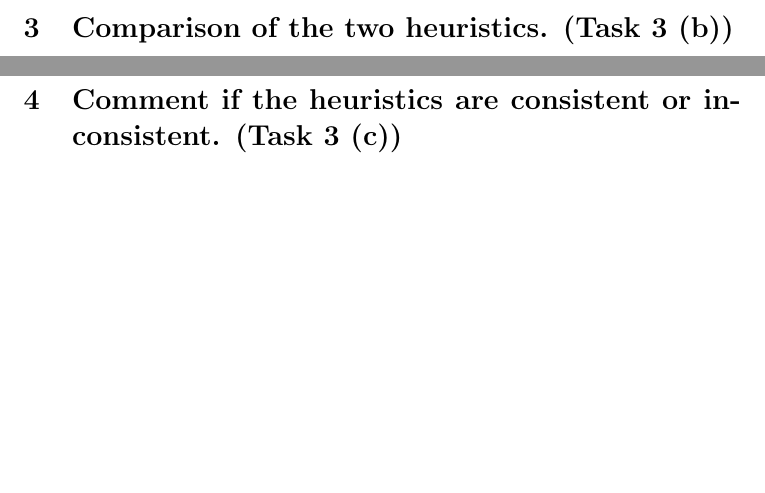
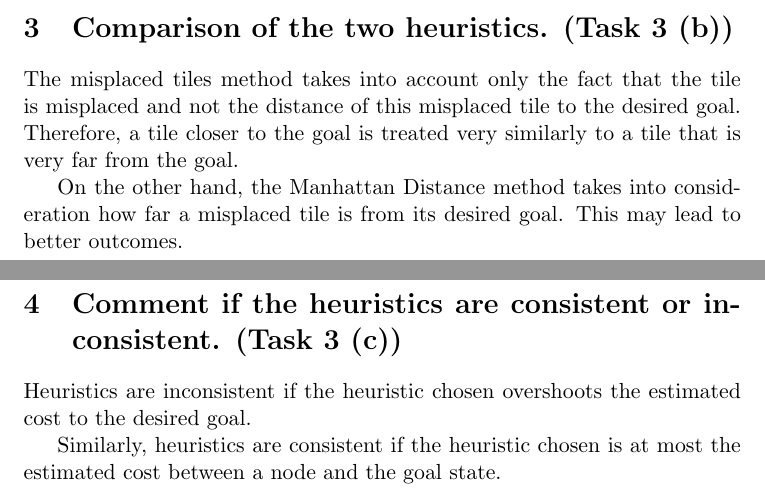
Before and after one commit to kiranvasudev/Greedy-Search-and-A-, a LaTeX document (Greedy/AIR_GROUP_10052016.tex): two parts of pages 8 and 9 of 9, joined at a grey line, cut so that both start at the same text, the shorter picture padded with empty space. Compiled offline with pdfLaTeX.

Commit message:
Adding completed tex file with comparison of heuristics

```diff
--- a/Greedy/AIR_GROUP_10052016.tex
+++ b/Greedy/AIR_GROUP_10052016.tex
@@ -79,9 +79,13 @@ A heuristic function is one that estimates the cost of the path from a node to t
 
 \newpage
 \section{Comparison of the two heuristics. (Task 3 (b))}
-% Not decided yet.
+The misplaced tiles method takes into account only the fact that the tile is misplaced and not the distance of this misplaced tile to the desired goal. Therefore, a tile closer to the goal is treated very similarly to a tile that is very far from the goal.
+
+On the other hand, the Manhattan Distance method takes into consideration how far a misplaced tile is from its desired goal. This may lead to better outcomes.
 
 \newpage
 \section{Comment if the heuristics are consistent or inconsistent. (Task 3 (c))}
+Heuristics are inconsistent if the heuristic chosen overshoots the estimated cost to the desired goal.
 
+Similarly, heuristics are consistent if the heuristic chosen is at most the estimated cost between a node and the goal state.
 \end{document}
```
